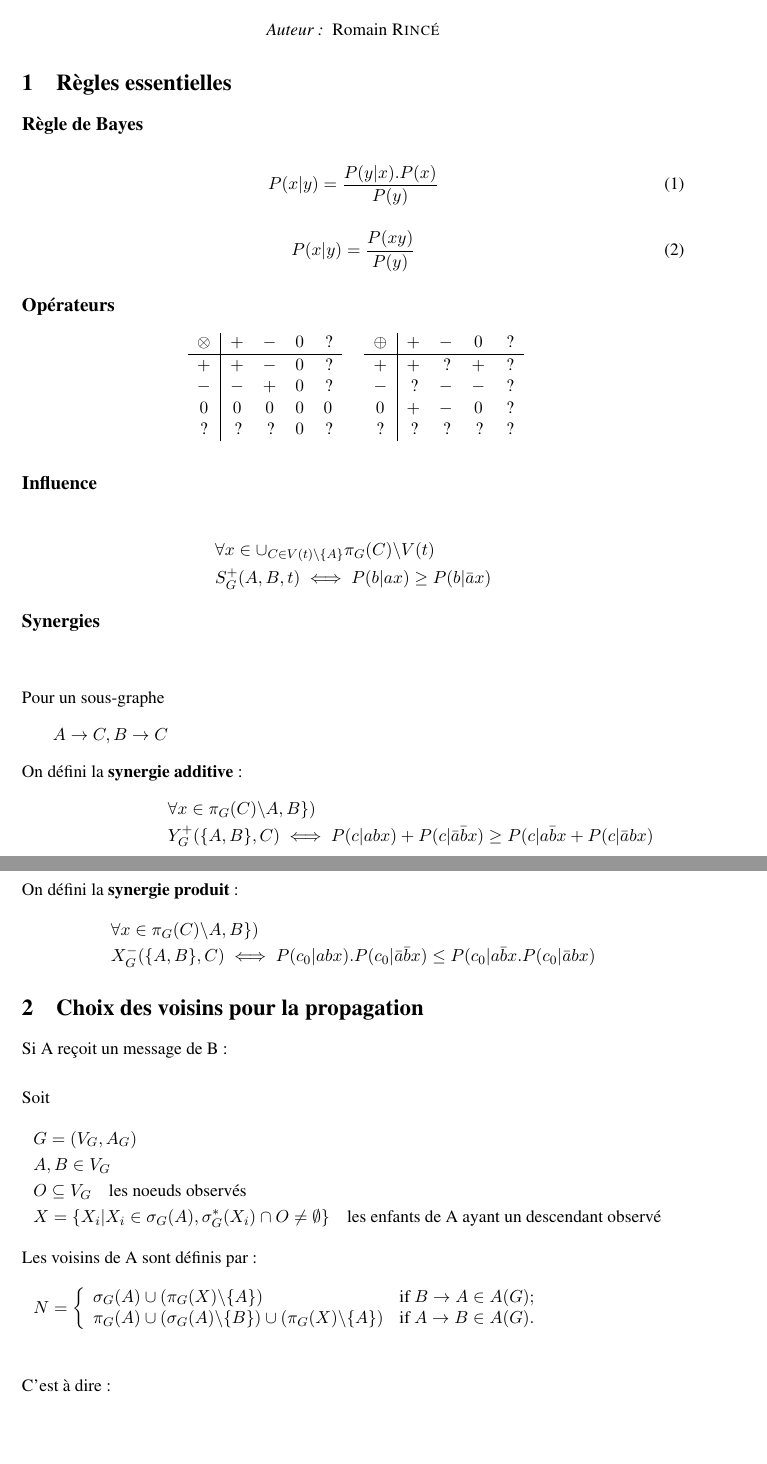
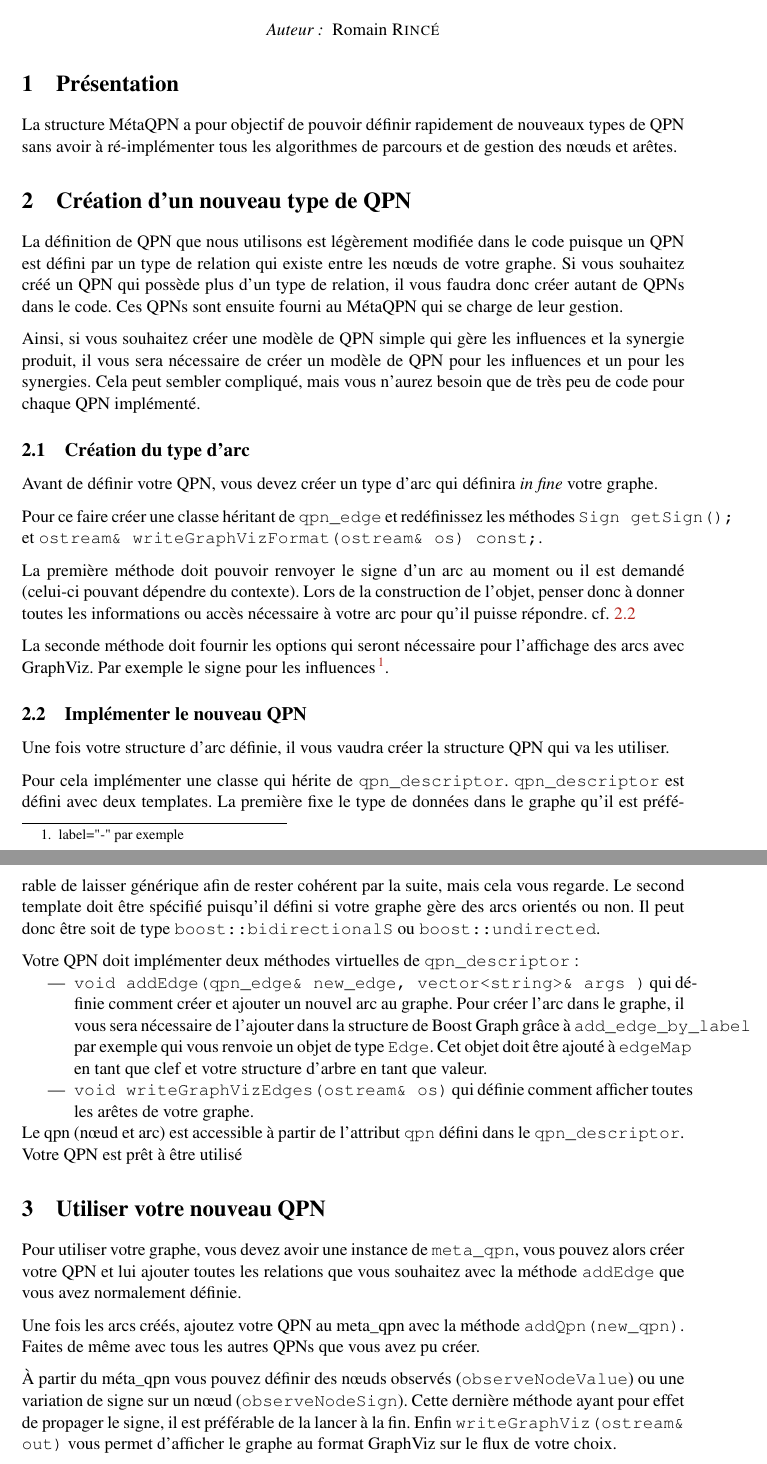
Before and after one commit to NyxAether/QPN-Inference, a LaTeX document (Meta_QPN/documentation/meta_qpn_documentation.tex): two parts of pages 1 and 2 of 3 before the commit and two parts of pages 1 and 2 of 2 after it, joined at a grey line, cut so that both start at the same text, the shorter picture padded with empty space. Compiled offline with pdfLaTeX.

```diff
--- a/Meta_QPN/documentation/meta_qpn_documentation.tex
+++ b/Meta_QPN/documentation/meta_qpn_documentation.tex
@@ -52,7 +52,7 @@
 \newcommand\footnoteref[1]{\protected@xdef\@thefnmark{\ref{#1}}\@footnotemark}
 \makeatother
 
-\newcommand{\reporttitle}{Définitions et autres notes pour la lecture d'articles}     % Titre
+\newcommand{\reporttitle}{Documentation sur l'utilisation du MétaQPN}     % Titre
 \newcommand{\reportauthor}{Romain \textsc{Rincé}} % Auteur
 \newcommand{\reportsubject}{} % Sujet
 \newcommand{\HRule}{\rule{\linewidth}{0.3mm}}
@@ -130,93 +131,11 @@
 %
 %
 %\newpage
-
-\section{Règles essentielles}
-
-\subsection*{Règle de Bayes}\begin{equation}
-P(x|y) = \frac{P(y|x).P(x)}{P(y)}
-\end{equation}
-
-\begin{equation}
-P(x|y) = \frac{P(xy)}{P(y)}
-\end{equation}
-
-\subsection*{Opérateurs}
-
-\begin{table}[h]
-\centering
-\begin{minipage}{0.4\textwidth}
-\flushright
-
-\begin{tabular}{c|cccc}
-$\otimes$ & $+$ & $-$ & $0$ & ?\\
-\hline
-$+$ & $+$ & $-$ & $0$ & ?\\
-$-$ & $-$ & $+$ & $0$ & ?\\
-$0$ & $0$ & $0$ & $0$ & $0$\\
-? & ? & ? & $0$ & ?\\
-
-\end{tabular}
-\end{minipage}\hspace{1em}
-\begin{minipage}{0.4\textwidth}
-\flushleft
-
-\begin{tabular}{c|cccc}
-$\oplus$ & $+$ & $-$ & $0$ & ?\\
-\hline
-$+$ & $+$ & ? & $+$ & ?\\
-$-$ & ? & $-$ & $-$ & ?\\
-$0$ & $+$ & $-$ & $0$ & ?\\
-? & ? & ? & ? & ?\\
-
-\end{tabular}
-\end{minipage}
-\end{table}
-
-\subsection*{Influence}
-\begin{align*}
-&\forall x \in \cup_{C\in V(t)\backslash \lbrace A \rbrace } \pi_G(C) \backslash V(t)\\
-&S_G^+(A,B,t) \iff P(b|ax)\geq P(b|\bar{a}x)
-\end{align*}
-
-\subsection*{Synergies}
-\begin{align*}
-\intertext{Pour un sous-graphe}
-A \rightarrow C, B \rightarrow C
-\intertext{On défini la \textbf{synergie additive} :}
-&\forall x \in \pi_G(C) \backslash A,B\})\\
-&Y_G^+(\lbrace A,B\rbrace ,C) \iff P(c|abx) + P(c|\bar{a}\bar{b}x) \geq P(c|a\bar{b}x + P(c|\bar{a}bx)
-\end{align*}
-
-\begin{align*}
-\intertext{On défini la \textbf{synergie produit} :}
-&\forall x \in \pi_G(C) \backslash A,B\})\\
-&X_G^-(\lbrace A,B\rbrace ,C) \iff P(c_0|abx) . P(c_0|\bar{a}\bar{b}x) \leq P(c_0|a\bar{b}x . P(c_0|\bar{a}bx)
-\end{align*}
+\section{Présentation}
+La structure MétaQPN a pour objectif de pouvoir définir rapidement de nouveaux types de QPN sans avoir à ré-implémenter tous les algorithmes de parcours et de gestion des nœuds et arêtes.
 
 
-\section{Choix des voisins pour la propagation}
-Si A reçoit un message de B :
-\begin{align*}
-\intertext{Soit}
-&G=(V_G, A_G)\\
-&A,B\in V_G\\
-&O \subseteq V_G\quad \text{les noeuds observés}\\
-&X = \{X_i|X_i\in \sigma_G(A), \sigma_G^*(X_i)\cap O \neq \emptyset\}\quad \text{les enfants de A ayant un descendant observé}
-\intertext{Les voisins de A sont définis par :}
-&N = \left\{
-\begin{array}{l l}
-\sigma_G(A) \cup (\pi_G(X)\backslash\{A\}) & \text{if}\ B\rightarrow A\in A(G);\\
-\pi_G(A) \cup (\sigma_G(A)\backslash \{B\})\cup (\pi_G(X)\backslash\{A\}) & \text{if}\ A \rightarrow B \in A(G).
-\end{array}
-\right. \\
-&\intertext{C'est à dire :}
-&N = \left\{
-\begin{array}{l l}
-\text{Les fils de $A$ et leurs parents s'ils ont un descendant observé} & \text{if}\ B\rightarrow A\in A(G);\\
-\text{Idem $+$ les parents de $A$} & \text{if}\ A \rightarrow B \in A(G).
-\end{array}
-\right. \\
-&\intertext{Les voisins \textbf{actifs} de A sont définis par $N\backslash O$}
-\end{align*}
+\section{Création d'un nouveau type de QPN}
+La définition de QPN que nous utilisons est légèrement modifiée dans le code puisque un QPN est défini par un type de relation qui existe entre les nœuds de votre graphe. Si vous souhaitez créé un QPN qui possède plus d'un type de relation, il vous faudra donc créer autant de QPNs dans le code. Ces QPNs sont ensuite fourni au MétaQPN qui se charge de leur gestion.
 
+Ainsi, si vous souhaitez créer une modèle de QPN simple qui gère les influences et la synergie produit, il vous sera nécessaire de créer un modèle de QPN pour les influences et un pour les synergies. Cela peut sembler compliqué, mais vous n'aurez besoin que de très peu de code pour chaque QPN implémenté.
@@ -239,4 +142,35 @@
 
-Lorsque un ou plusieurs actionneurs ne sont pas définie, l'influence propage le signe "\emph{?}".
+\subsection{Création du type d'arc}
+Avant de définir votre QPN, vous devez créer un type d'arc qui définira \emph{in fine} votre graphe.
+
+Pour ce faire créer une classe héritant de \texttt{qpn\_edge} et redéfinissez les méthodes \texttt{Sign getSign();} et \texttt{ostream\& writeGraphVizFormat(ostream\& os) const;}.
+
+La première méthode doit pouvoir renvoyer le signe d'un arc au moment ou il est demandé (celui-ci pouvant dépendre du contexte). Lors de la construction de l'objet, penser donc à donner toutes les informations ou accès nécessaire à votre arc pour qu'il puisse répondre. cf. \ref{subsec:implement_new_qpn}
+
+La seconde méthode doit fournir les options qui seront nécessaire pour l'affichage des arcs avec GraphViz. Par exemple le signe pour les influences\footnote{label="-" par exemple}.
+
+\subsection{Implémenter le nouveau QPN}\label{subsec:implement_new_qpn}
+Une fois votre structure d'arc définie, il vous vaudra créer la structure QPN qui va les utiliser.
+
+Pour cela implémenter une classe qui hérite de \texttt{qpn\_descriptor}. \texttt{qpn\_descriptor} est défini avec deux templates. La première fixe le type de données dans le graphe qu'il est préférable de laisser générique afin de rester cohérent par la suite, mais cela vous regarde. Le second template doit être spécifié puisqu'il défini si votre graphe gère des arcs orientés ou non. Il peut donc être soit de type \texttt{boost::bidirectionalS} ou \texttt{boost::undirected}.
+
+Votre QPN doit implémenter deux méthodes virtuelles de \texttt{qpn\_descriptor} :
+\begin{itemize}
+\item \texttt{void addEdge(qpn\_edge\& new\_edge,  vector<string>\& args )} qui définie comment créer et ajouter un nouvel arc au graphe. Pour créer l'arc dans le graphe, il vous sera nécessaire de l'ajouter dans la structure de Boost Graph grâce à \texttt{add\_edge\_by\_label} par exemple qui vous renvoie un objet de type \texttt{Edge}. Cet objet doit être ajouté à \texttt{edgeMap} en tant que clef et votre structure d'arbre en tant que valeur.
+
+\item \texttt{void writeGraphVizEdges(ostream\& os)} qui définie comment afficher toutes les arêtes de votre graphe.
+\end{itemize}
+
+Le qpn (nœud et arc) est accessible à partir de l'attribut \texttt{qpn} défini dans le \texttt{qpn\_descriptor}.
+Votre QPN est prêt à être utilisé
+
+\section{Utiliser votre nouveau QPN}
+Pour utiliser votre graphe, vous devez avoir une instance de \texttt{meta\_qpn}, vous pouvez alors créer votre QPN et lui ajouter toutes les relations que vous souhaitez avec la méthode \texttt{addEdge} que vous avez normalement définie.
+
+Une fois les arcs créés, ajoutez votre QPN au meta\_qpn avec la méthode \texttt{addQpn(new\_qpn)}.
+Faites de même avec tous les autres QPNs que vous avez pu créer.
+
+À partir du méta\_qpn vous pouvez définir des nœuds observés (\texttt{observeNodeValue}) ou une variation de signe sur un nœud (\texttt{observeNodeSign}). Cette dernière méthode ayant pour effet de propager le signe, il est préférable de la lancer à la fin. Enfin \texttt{writeGraphViz(ostream\& out)} vous permet d'afficher le graphe au format GraphViz sur le flux de votre choix.
+
 
 \end{document}
```
Also changed, not shown: Meta_QPN/documentation/meta_qpn_documentation.tex (17 more changed lines), 9 other files.
